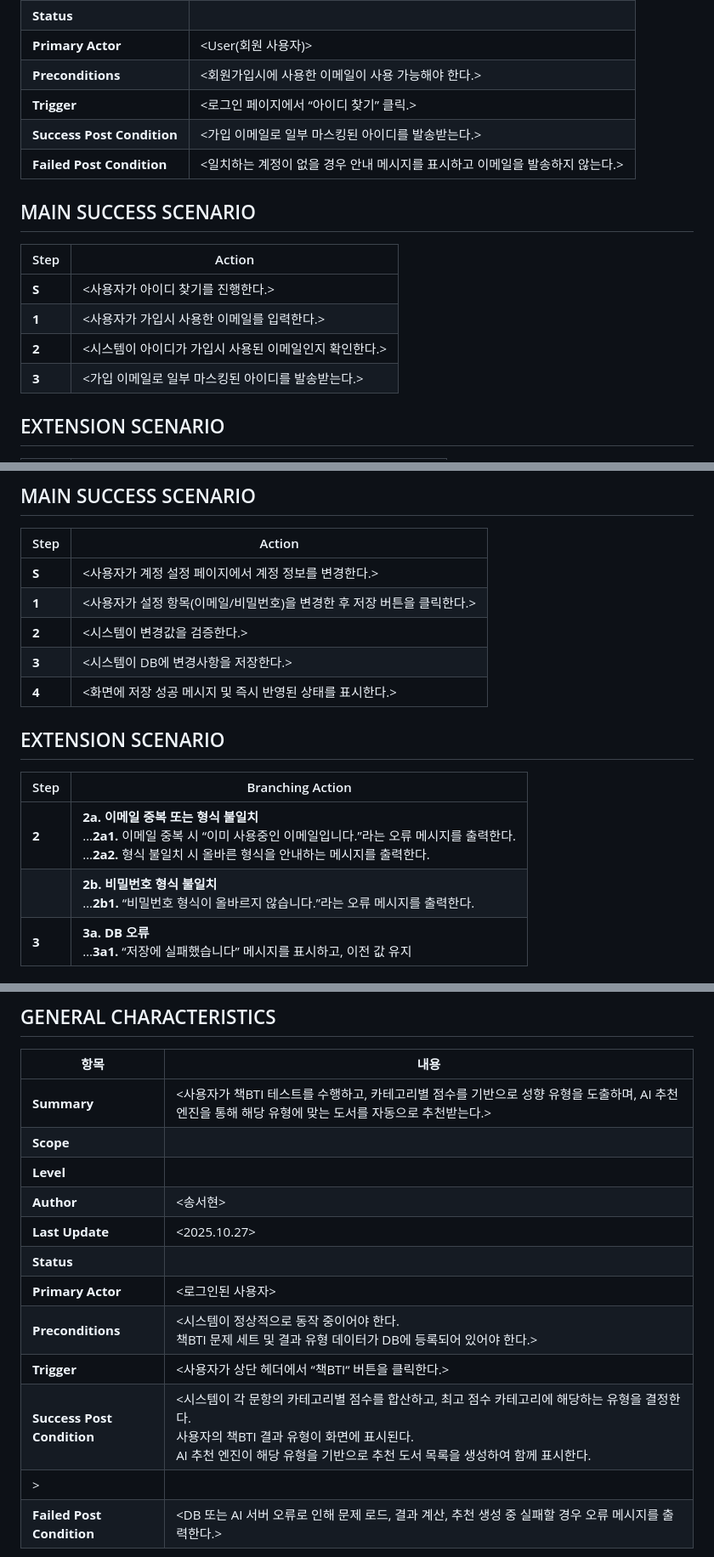
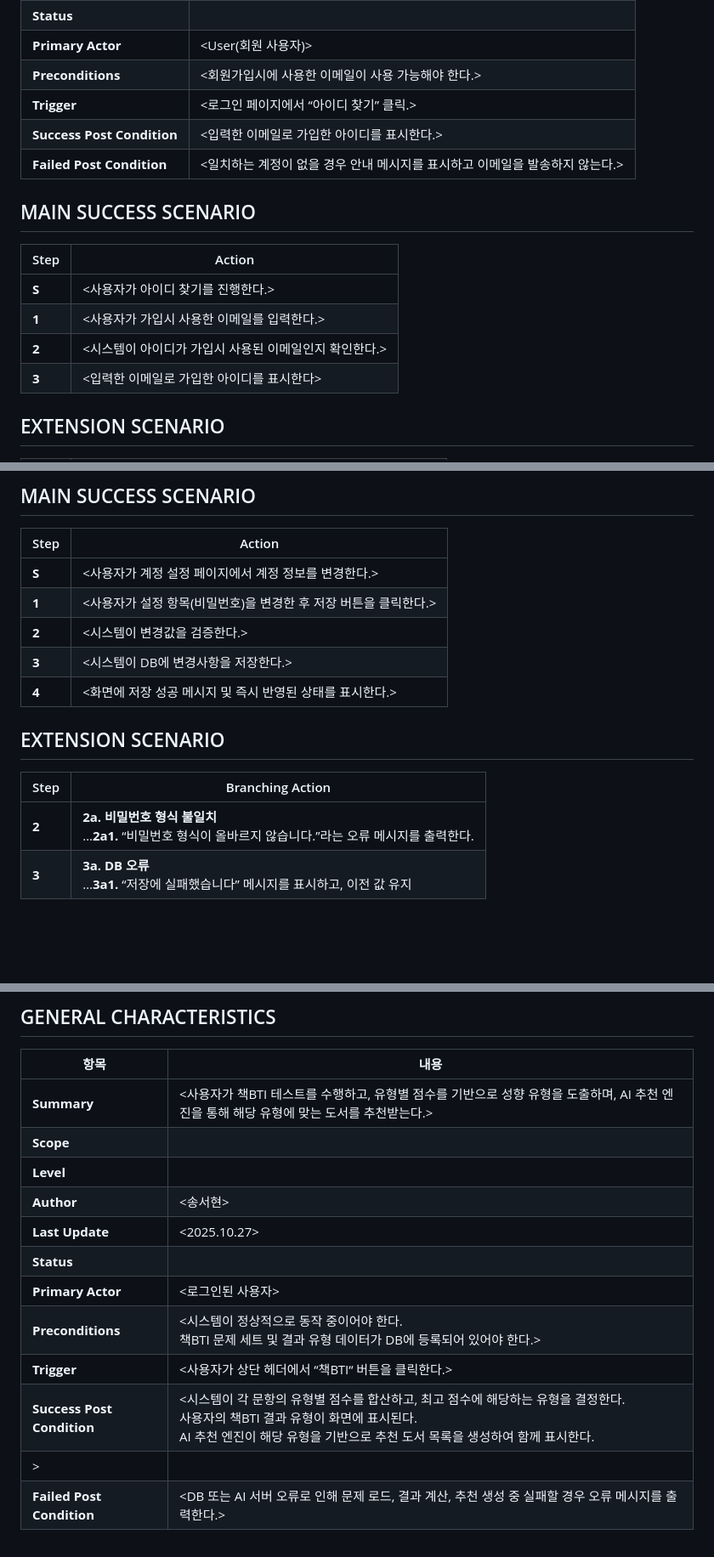
Before and after one commit to azari603/2025-SoftwareEngineering, a Markdown page: SDS/SDS_[CHAECK]_2.Use case analysis.md, 3 parts joined by grey strips. Shown: that part at 85% size. Rendered like a GitHub page; blank space fills up the shorter version.

```diff
--- a/SDS/SDS_[CHAECK]_2.Use case analysis.md
+++ b/SDS/SDS_[CHAECK]_2.Use case analysis.md
@@ -163,7 +161,7 @@
 | **Primary Actor** | <User(회원 사용자)> |
 | **Preconditions** | <회원가입시에 사용한 이메일이 사용 가능해야 한다.> |
 | **Trigger** | <로그인 페이지에서 “아이디 찾기” 클릭.> |
-| **Success Post Condition** | <가입 이메일로 일부 마스킹된 아이디를 발송받는다.> |
+| **Success Post Condition** | <입력한 이메일로 가입한 아이디를 표시한다.> |
 | **Failed Post Condition** | <일치하는 계정이 없을 경우 안내 메시지를 표시하고 이메일을 발송하지 않는다.> |
 
 ## MAIN SUCCESS SCENARIO
@@ -173,7 +171,7 @@
 | **S** | <사용자가 아이디 찾기를 진행한다.> |
 | **1** | <사용자가 가입시 사용한 이메일를 입력한다.> |
 | **2** | <시스템이 아이디가 가입시 사용된 이메일인지 확인한다.> |
-| **3** | <가입 이메일로 일부 마스킹된 아이디를 발송받는다.> |
+| **3** | <입력한 이메일로 가입한 아이디를 표시한다> |
 
 ## EXTENSION SCENARIO
 
@@ -261,7 +259,7 @@
 | Step | Action |
 |---|---|
 | **S** | <사용자가 계정 설정 페이지에서 계정 정보를 변경한다.> |
-| **1** | <사용자가 설정 항목(이메일/비밀번호)을 변경한 후 저장 버튼을 클릭한다.> |
+| **1** | <사용자가 설정 항목(비밀번호)을 변경한 후 저장 버튼을 클릭한다.> |
 | **2** | <시스템이 변경값을 검증한다.> |
 | **3** | <시스템이 DB에 변경사항을 저장한다.> |
 | **4** | <화면에 저장 성공 메시지 및 즉시 반영된 상태를 표시한다.> |
@@ -270,8 +268,7 @@
 
 | Step | Branching Action |
 |---|---|
-| **2** | **2a. 이메일 중복 또는 형식 불일치**<br>…**2a1.** 이메일 중복 시 “이미 사용중인 이메일입니다.”라는 오류 메시지를 출력한다.<br>…**2a2.** 형식 불일치 시 올바른 형식을 안내하는 메시지를 출력한다. |
-|  | **2b.  비밀번호 형식 불일치**<br>…**2b1.**  “비밀번호 형식이 올바르지 않습니다.”라는 오류 메시지를 출력한다.|
+| **2** |  **2a.  비밀번호 형식 불일치**<br>…**2a1.**  “비밀번호 형식이 올바르지 않습니다.”라는 오류 메시지를 출력한다.|
 | **3** | **3a. DB 오류**<br>…**3a1.** “저장에 실패했습니다” 메시지를 표시하고, 이전 값 유지 |
 
 ## RELATED INFORMATION
@@ -474,7 +471,7 @@
 
 | 항목 | 내용 |
 |---|---|
-| **Summary** | <사용자가 책BTI 테스트를 수행하고, 카테고리별 점수를 기반으로 성향 유형을 도출하며, AI 추천 엔진을 통해 해당 유형에 맞는 도서를 자동으로 추천받는다.> |
+| **Summary** | <사용자가 책BTI 테스트를 수행하고, 유형별 점수를 기반으로 성향 유형을 도출하며, AI 추천 엔진을 통해 해당 유형에 맞는 도서를 추천받는다.> |
 | **Scope** | <CHAECK system> |
 | **Level** | <User Level> |
 | **Author** | <송서현> |
@@ -483,7 +480,7 @@
 | **Primary Actor** | <로그인된 사용자> |
 | **Preconditions** | <시스템이 정상적으로 동작 중이어야 한다.<br>책BTI 문제 세트 및 결과 유형 데이터가 DB에 등록되어 있어야 한다.> |
 | **Trigger** | <사용자가 상단 헤더에서 “책BTI“ 버튼을 클릭한다.> |
-| **Success Post Condition** | <시스템이 각 문항의 카테고리별 점수를 합산하고, 최고 점수 카테고리에 해당하는 유형을 결정한다.<br>사용자의 책BTI 결과 유형이 화면에 표시된다.<br>AI 추천 엔진이 해당 유형을 기반으로 추천 도서 목록을 생성하여 함께 표시한다.
+| **Success Post Condition** | <시스템이 각 문항의 유형별 점수를 합산하고, 최고 점수에 해당하는 유형을 결정한다.<br>사용자의 책BTI 결과 유형이 화면에 표시된다.<br>AI 추천 엔진이 해당 유형을 기반으로 추천 도서 목록을 생성하여 함께 표시한다.
 > |
 | **Failed Post Condition** | <DB 또는 AI 서버 오류로 인해 문제 로드, 결과 계산, 추천 생성 중 실패할 경우 오류 메시지를 출력한다.> |
 
```
Also changed, not shown: other parts of SDS/SDS_[CHAECK]_2.Use case analysis.md (+23 -69 lines).
